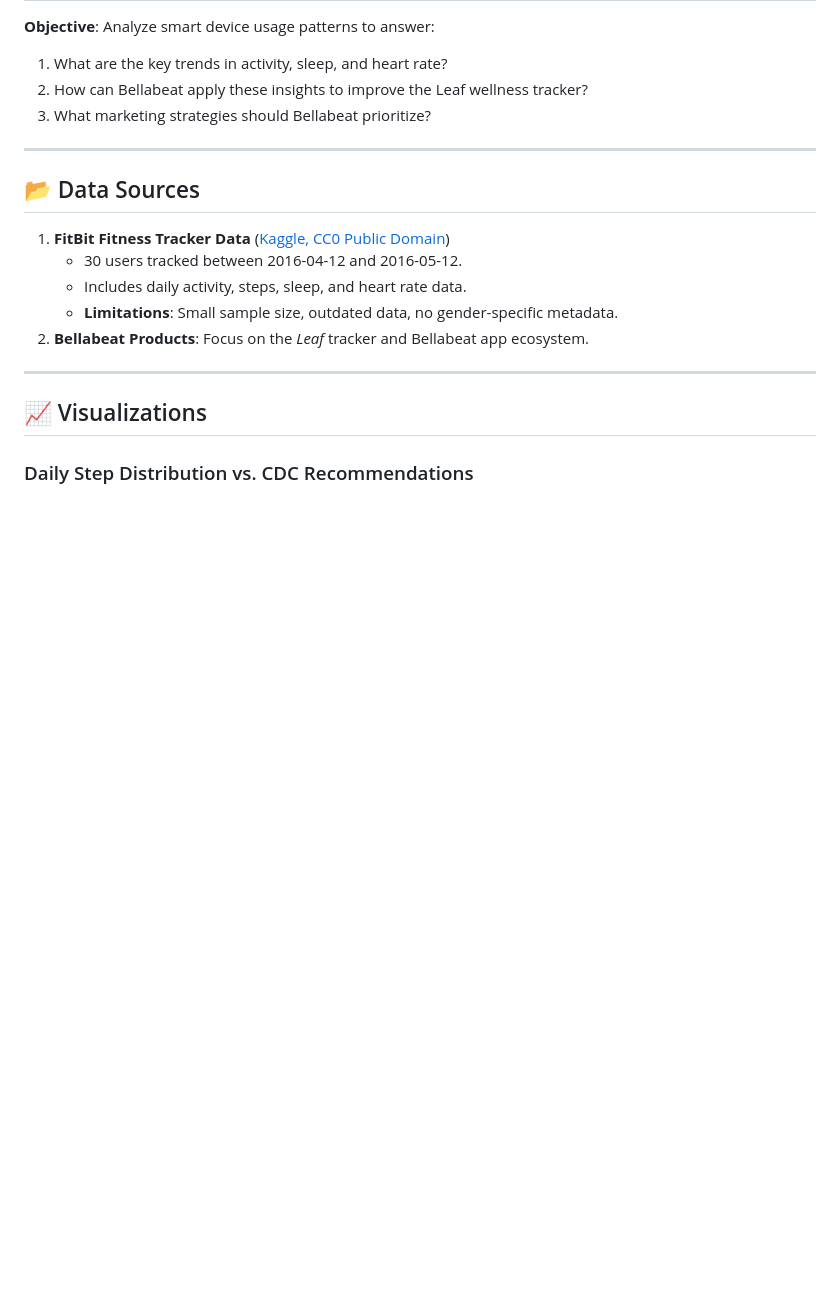
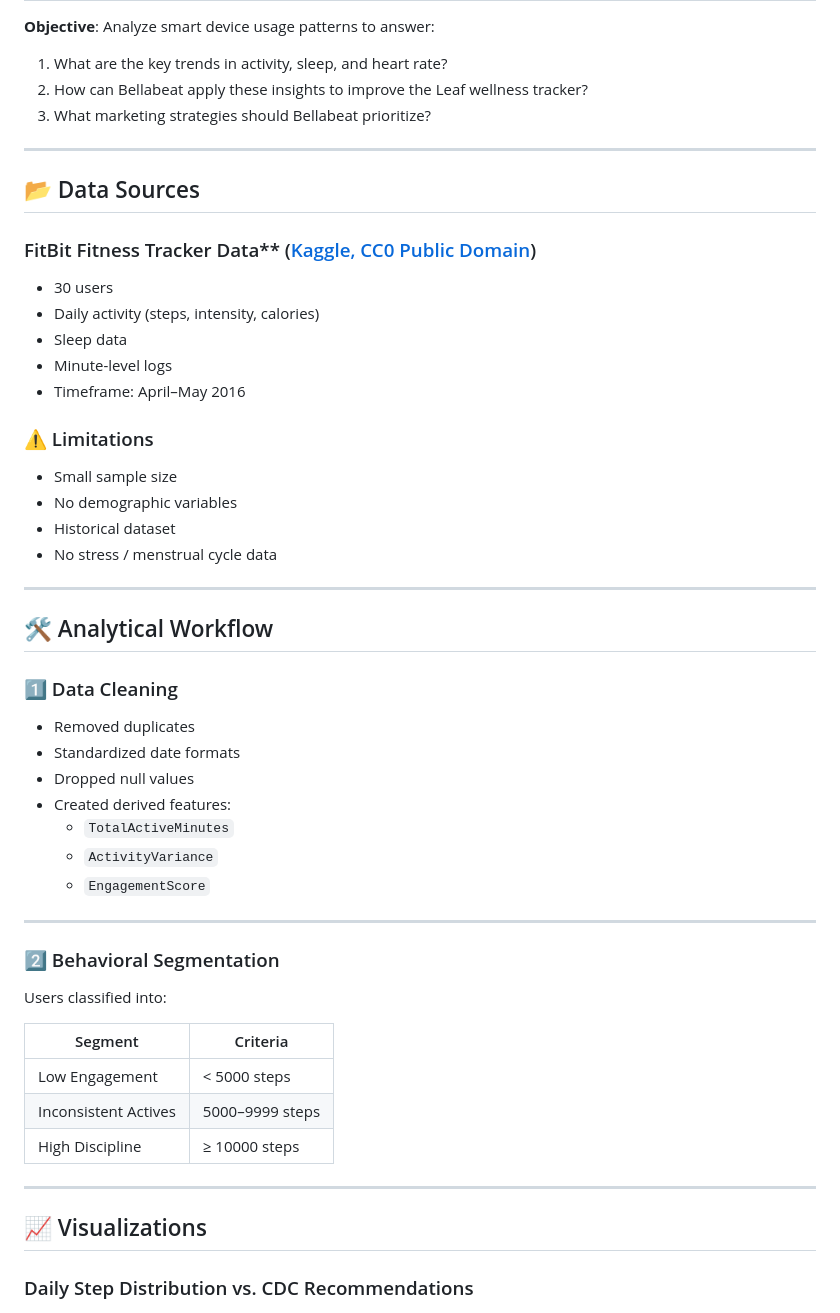
Before and after one commit to muhannedbaqi/bellabeat-case-study, a Markdown page: README.md, the part around one of its changes. GitHub-like rendering; blank space fills up the shorter version.

```diff
--- a/README.md
+++ b/README.md
@@ -39,13 +40,47 @@ Bellabeat’s co-founders would like to analyze data from non-Bellabeat fitness
 ---
 
 ## 📂 Data Sources
-1. **FitBit Fitness Tracker Data** ([Kaggle, CC0 Public Domain](https://www.kaggle.com/datasets/arashnic/fitbit))
-   - 30 users tracked between 2016-04-12 and 2016-05-12.
-   - Includes daily activity, steps, sleep, and heart rate data.
-   - **Limitations**: Small sample size, outdated data, no gender-specific metadata.
-2. **Bellabeat Products**: Focus on the *Leaf* tracker and Bellabeat app ecosystem.
+
+### FitBit Fitness Tracker Data** ([Kaggle, CC0 Public Domain](https://www.kaggle.com/datasets/arashnic/fitbit))
+- 30 users
+- Daily activity (steps, intensity, calories)
+- Sleep data
+- Minute-level logs
+- Timeframe: April–May 2016
+
+### ⚠ Limitations
+
+- Small sample size
+- No demographic variables
+- Historical dataset
+- No stress / menstrual cycle data
+---
+## 🛠 Analytical Workflow
+
+### 1️⃣ Data Cleaning
+
+- Removed duplicates
+- Standardized date formats
+- Dropped null values
+- Created derived features:
+  - `TotalActiveMinutes`
+  - `ActivityVariance`
+  - `EngagementScore`
 
 ---
+
+### 2️⃣ Behavioral Segmentation
+
+Users classified into:
+
+| Segment | Criteria |
+|----------|----------|
+| Low Engagement | < 5000 steps |
+| Inconsistent Actives | 5000–9999 steps |
+| High Discipline | ≥ 10000 steps |
+
+---
+
 ## 📈 Visualizations
 
 ### Daily Step Distribution vs. CDC Recommendations
```
Also changed, not shown: other parts of README.md (+4 -3 lines).
